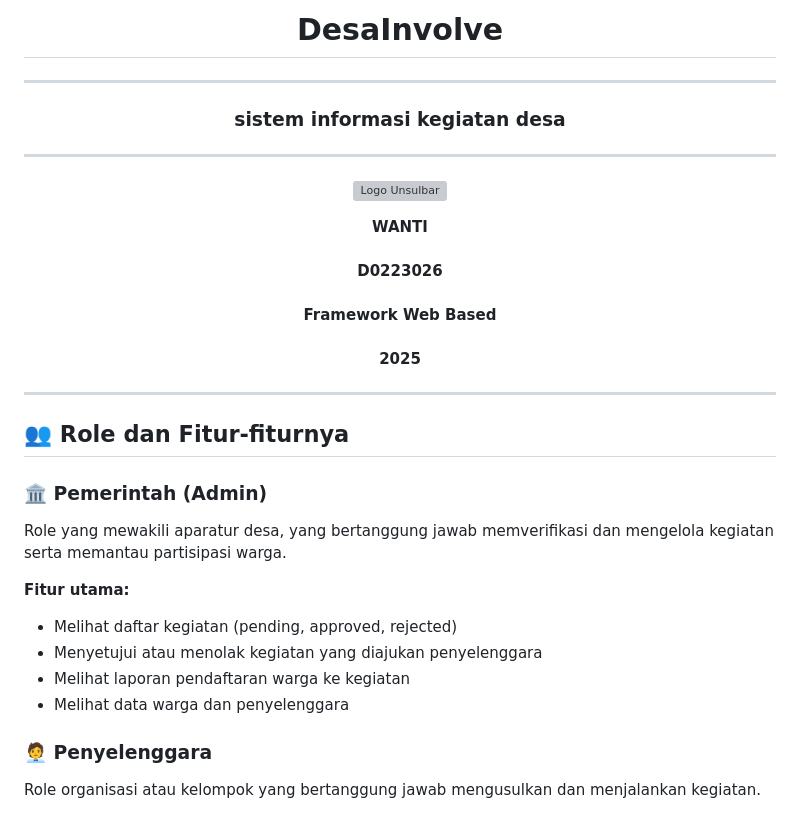
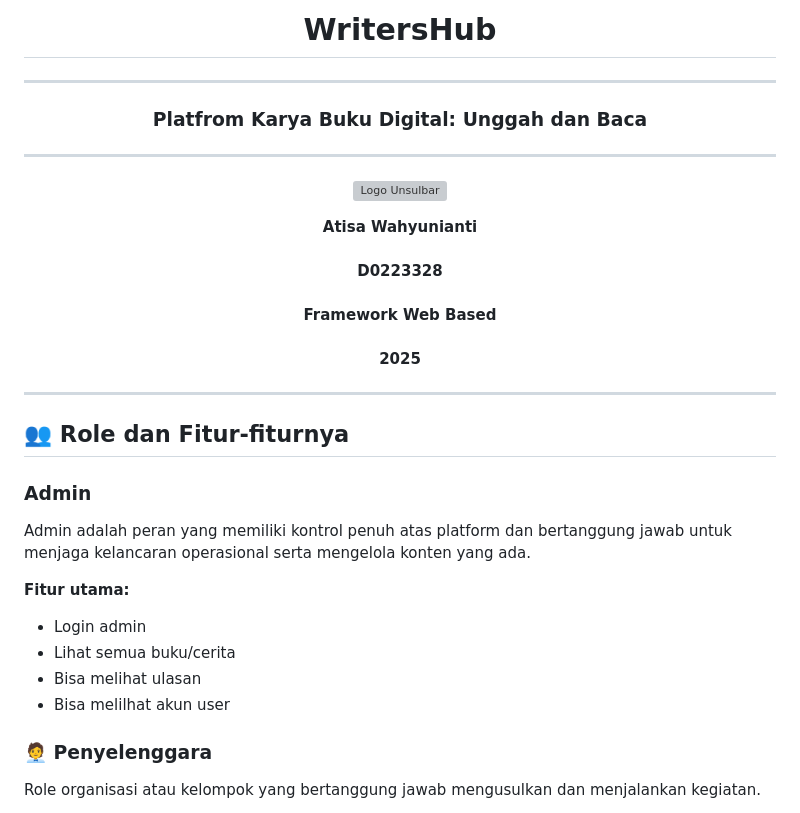
Before and after one commit to atisawahyunianty/Proyek_FWB, a Markdown page: README.md, the part around the change. Rendered like a GitHub page; grey boxes are pictures that could not be loaded.

```diff
--- a/README.md
+++ b/README.md
@@ -1,8 +1,8 @@
-<h1 align="center">DesaInvolve</h1>
+<h1 align="center">WritersHub</h1>
 
 <hr/>
 
-<h3 align="center">sistem informasi kegiatan desa</h3>
+<h3 align="center">Platfrom Karya Buku Digital: Unggah dan Baca</h3>
 
 ---
 
@@ -11,8 +11,8 @@
 </p>
 
 <p align="center">
-  <strong>WANTI</strong><br/><br/>
-  <strong>D0223026</strong><br/><br/>
+  <strong>Atisa Wahyunianti</strong><br/><br/>
+  <strong>D0223328</strong><br/><br/>
   <strong>Framework Web Based</strong><br/><br/>
   <strong>2025</strong>
 </p>
@@ -21,14 +21,14 @@
 
 ## 👥 Role dan Fitur-fiturnya
 
-### 🏛️ Pemerintah (Admin)
-Role yang mewakili aparatur desa, yang bertanggung jawab memverifikasi dan mengelola kegiatan serta memantau partisipasi warga.
+### Admin
+Admin adalah peran yang memiliki kontrol penuh atas platform dan bertanggung jawab untuk menjaga kelancaran operasional serta mengelola konten yang ada.
 
 **Fitur utama:**
-- Melihat daftar kegiatan (pending, approved, rejected)
-- Menyetujui atau menolak kegiatan yang diajukan penyelenggara
-- Melihat laporan pendaftaran warga ke kegiatan
-- Melihat data warga dan penyelenggara
+- Login admin
+- Lihat semua buku/cerita
+- Bisa melihat ulasan
+- Bisa melilhat akun user
 
 ### 🧑‍💼 Penyelenggara
 Role organisasi atau kelompok yang bertanggung jawab mengusulkan dan menjalankan kegiatan.
```
